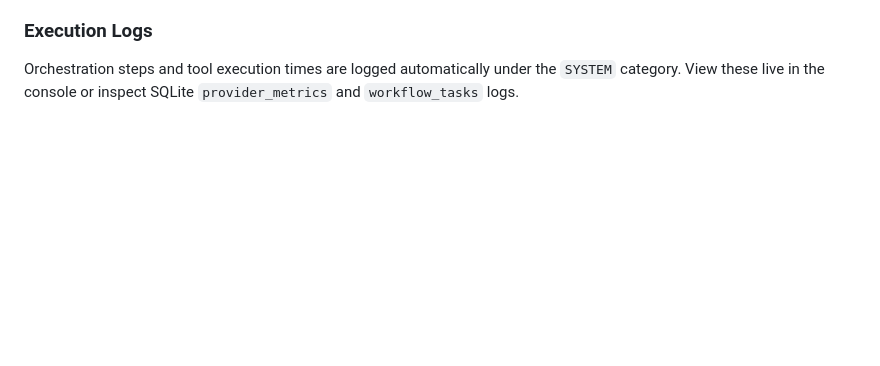
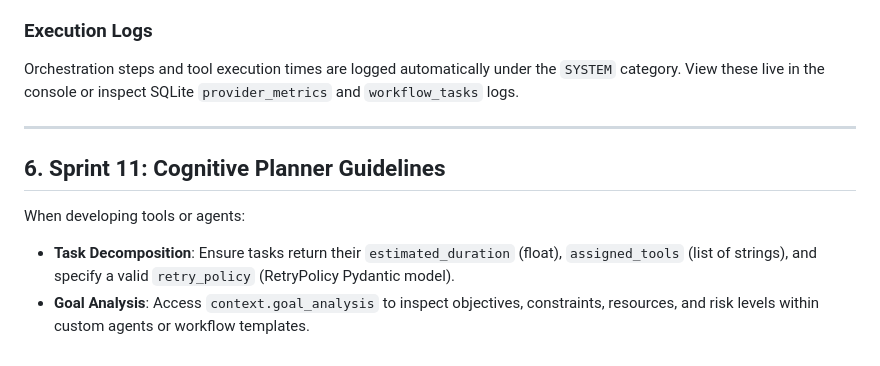
Before and after one commit to Dillesh10/J.A.R.V.I.S, a Markdown page: docs/Sprint10_Guide.md, the part around the change. Rendered like a GitHub page; blank space fills up the shorter version.

Commit message:
Update architecture and developer guide docs for Sprint 11

```diff
--- a/docs/Sprint10_Guide.md
+++ b/docs/Sprint10_Guide.md
@@ -99,3 +99,10 @@ Whenever `notify_status_update(context)` is called in the orchestrator, it trigg
 
 ### Execution Logs
 Orchestration steps and tool execution times are logged automatically under the `SYSTEM` category. View these live in the console or inspect SQLite `provider_metrics` and `workflow_tasks` logs.
+
+---
+
+## 6. Sprint 11: Cognitive Planner Guidelines
+When developing tools or agents:
+* **Task Decomposition**: Ensure tasks return their `estimated_duration` (float), `assigned_tools` (list of strings), and specify a valid `retry_policy` (RetryPolicy Pydantic model).
+* **Goal Analysis**: Access `context.goal_analysis` to inspect objectives, constraints, resources, and risk levels within custom agents or workflow templates.
```
Also changed, not shown: docs/Planner.md (added, +91 -0 lines), docs/Sprint10_Architecture.md (+5 -0 lines).
